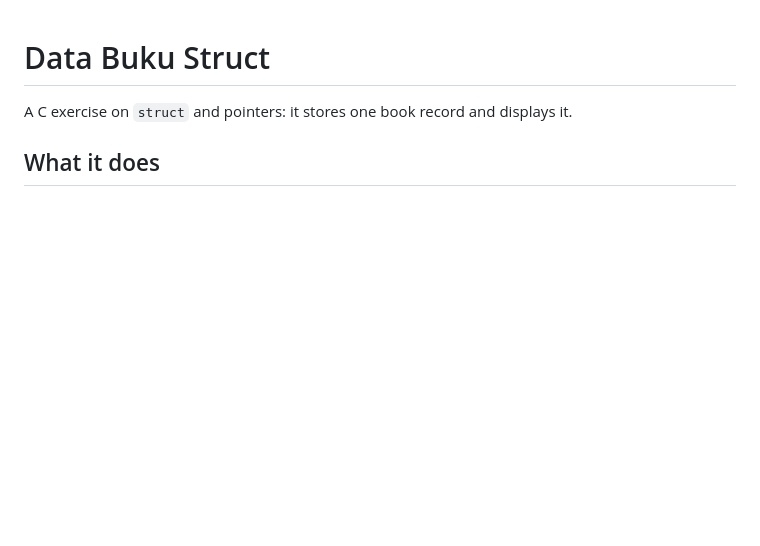
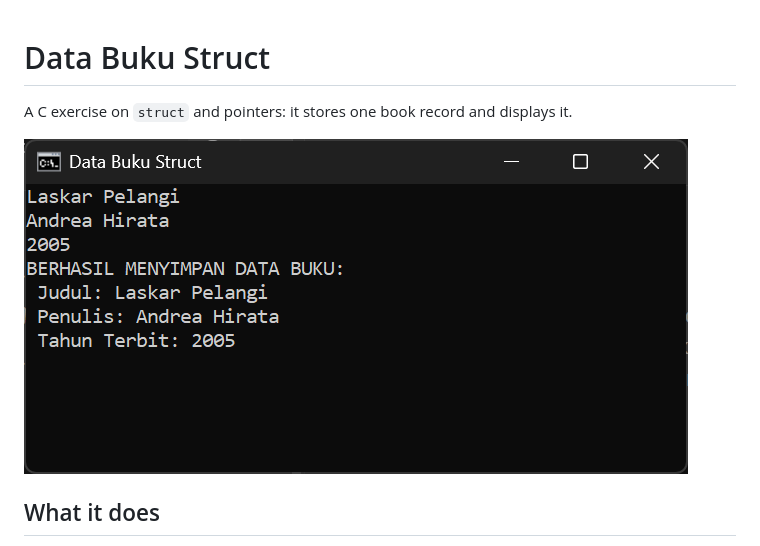
Before and after one commit to ais3rd/Data-Buku-Struct, a Markdown page: README.md, the part around the change. GitHub-like rendering; pictures changed too: screenshot.png (added); blank space fills up the shorter version.

Commit message:
Add screenshot to README

```diff
--- a/README.md
+++ b/README.md
@@ -1,6 +1,8 @@
 # Data Buku Struct
 
 A C exercise on `struct` and pointers: it stores one book record and displays it.
+
+![Book record saved and displayed](screenshot.png)
 
 ## What it does
 1. Reads the book title, author and publication year (titles and names can contain spaces)
```
